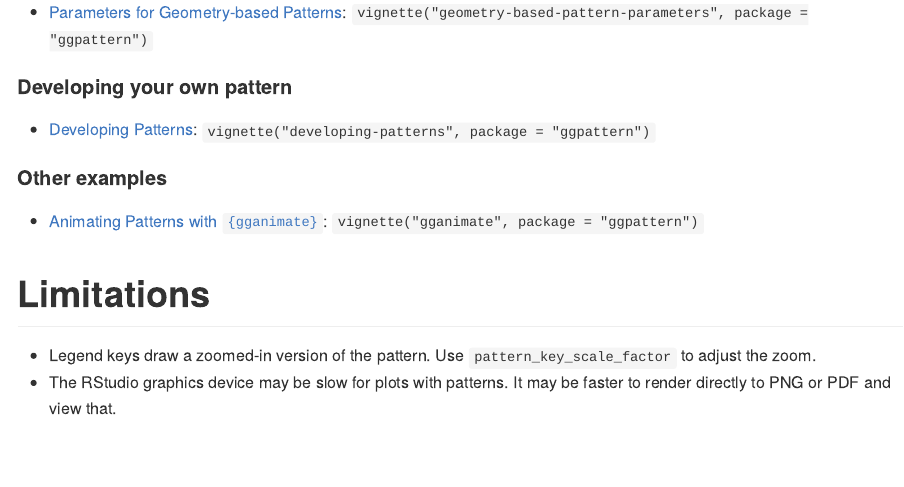
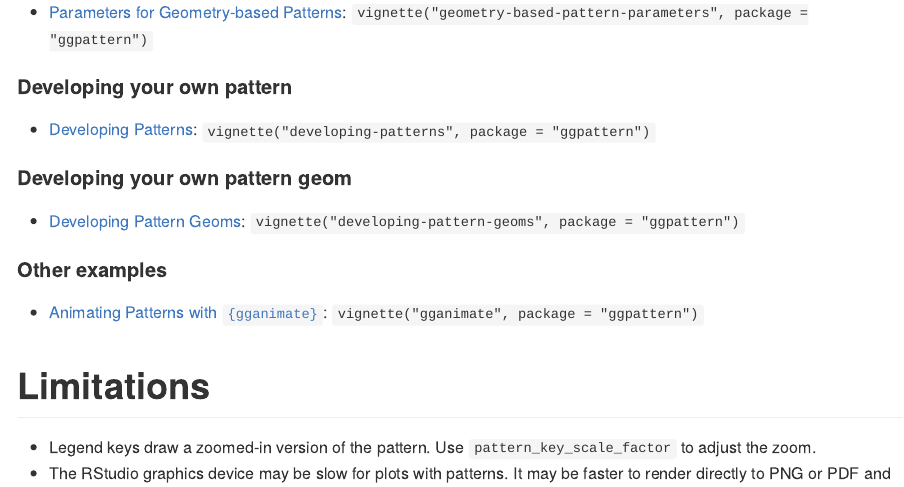
Before and after one commit to trevorld/ggpattern, an R Markdown document (README.Rmd): the page in a window 1100 px wide, from 3800 px down. The pictures show the output file README.md that the author committed with the source, drawn offline in the style of GitHub; long lines of code are wrapped; badge pictures from the web are left out.

Commit message:
docs: List the "Developing Pattern Geoms" vignette in the README
Co-Authored-By: Claude Fable 5.2 <noreply@anthropic.com>

```diff
--- a/README.Rmd
+++ b/README.Rmd
@@ -255,6 +255,10 @@
 
 * [Developing Patterns](https://trevorldavis.com/R/ggpattern/dev/articles/developing-patterns.html): `vignette("developing-patterns", package = "ggpattern")`
 
+#### Developing your own pattern geom
+
+* [Developing Pattern Geoms](https://trevorldavis.com/R/ggpattern/dev/articles/developing-pattern-geoms.html): `vignette("developing-pattern-geoms", package = "ggpattern")`
+
 #### Other examples
 
 * [Animating Patterns with `{gganimate}`](https://trevorldavis.com/R/ggpattern/dev/articles/gganimate.html): `vignette("gganimate", package = "ggpattern")`
```
Also changed, not shown: README.md.
